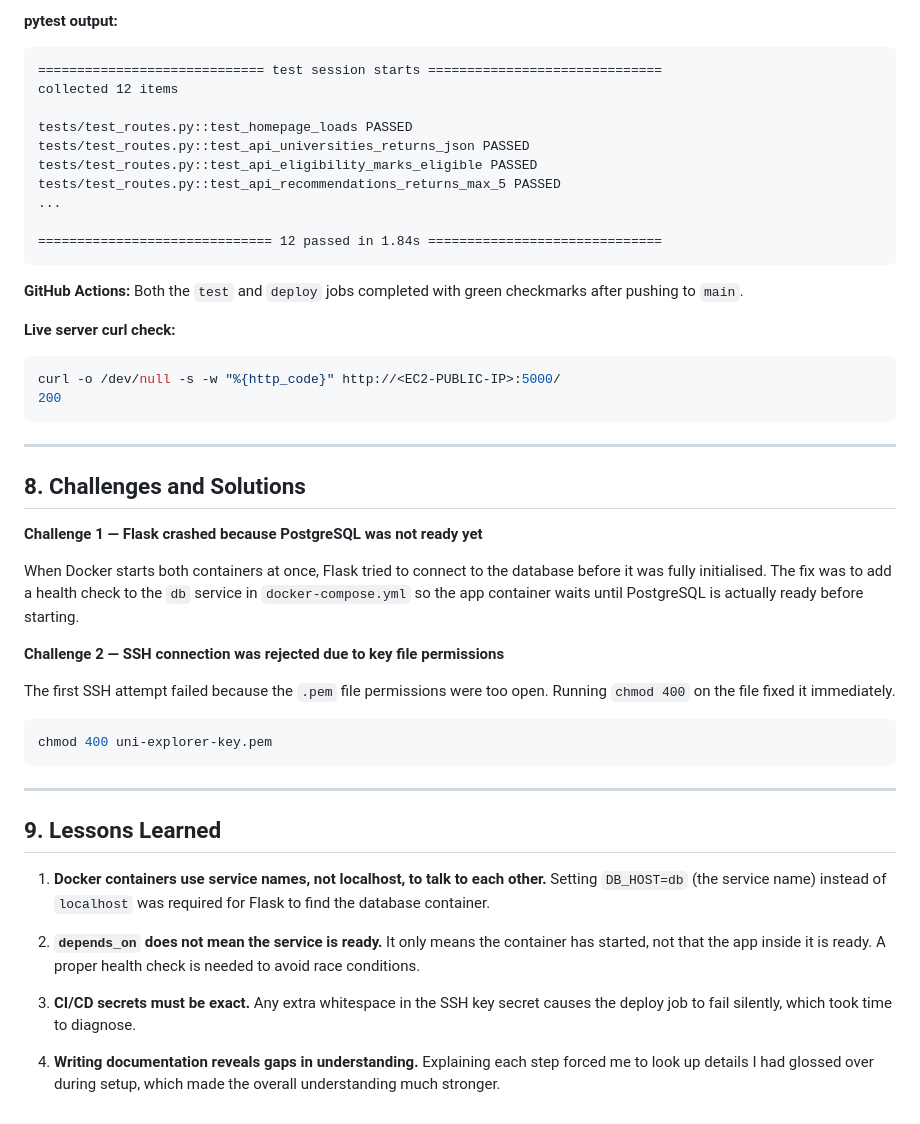
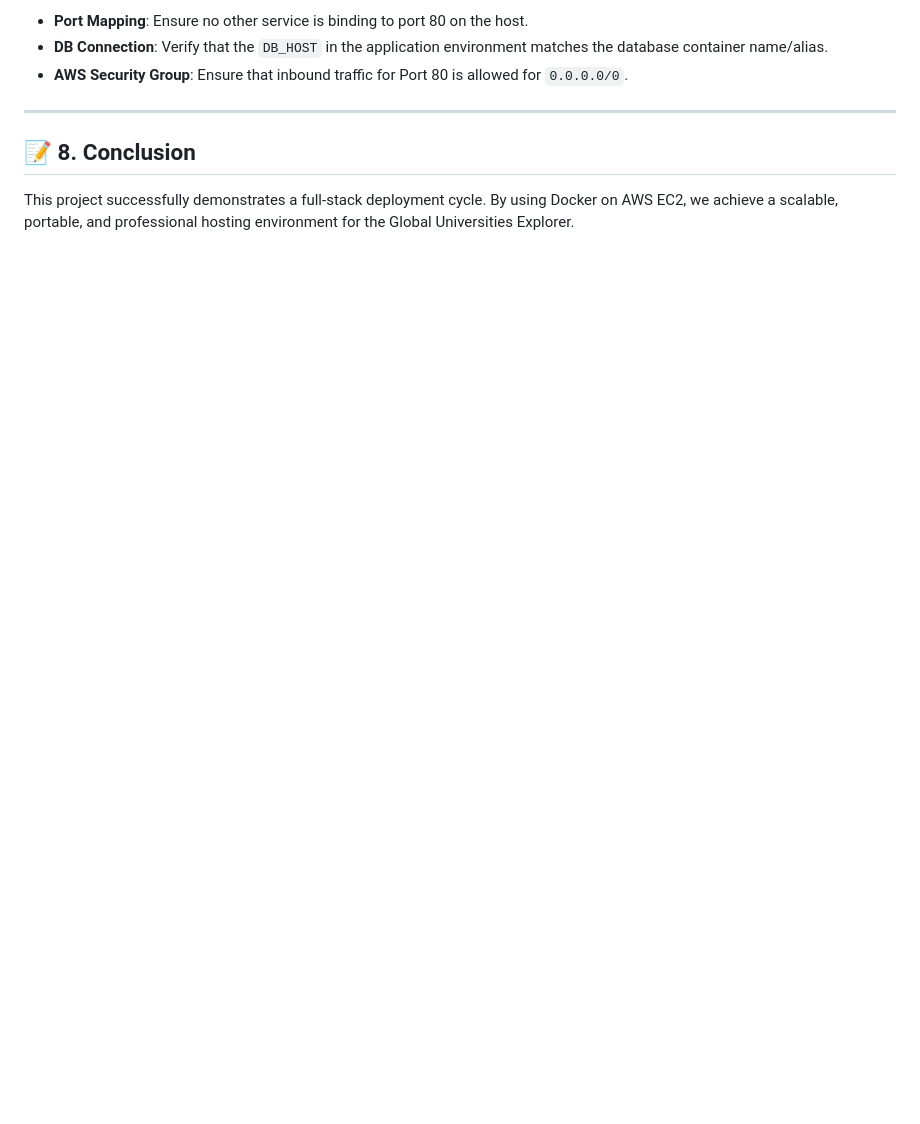
Before and after one commit to khanabdullah3801/UNI-EXPLORER, a Markdown page: deployment_document.md, the part around one of its changes. Drawn GitHub-style; blank space fills up the shorter version.

````diff
--- a/deployment_document.md
+++ b/deployment_document.md
@@ -153,52 +121,10 @@ curl http://localhost:5000/api/universities
 
-**pytest output:**
-
-```
-============================= test session starts ==============================
-collected 12 items
-
-tests/test_routes.py::test_homepage_loads PASSED
-tests/test_routes.py::test_api_universities_returns_json PASSED
-tests/test_routes.py::test_api_eligibility_marks_eligible PASSED
-tests/test_routes.py::test_api_recommendations_returns_max_5 PASSED
-...
-
-============================== 12 passed in 1.84s ==============================
-```
-
-**GitHub Actions:** Both the `test` and `deploy` jobs completed with green checkmarks after pushing to `main`.
-
-**Live server curl check:**
-
-```bash
-curl -o /dev/null -s -w "%{http_code}" http://<EC2-PUBLIC-IP>:5000/
-200
-```
+*   **Port Mapping**: Ensure no other service is binding to port 80 on the host.
+*   **DB Connection**: Verify that the `DB_HOST` in the application environment matches the database container name/alias.
+*   **AWS Security Group**: Ensure that inbound traffic for Port 80 is allowed for `0.0.0.0/0`.
 
 ---
 
-## 8. Challenges and Solutions
+## 📝 8. Conclusion
 
-**Challenge 1 — Flask crashed because PostgreSQL was not ready yet**
-
-When Docker starts both containers at once, Flask tried to connect to the database before it was fully initialised. The fix was to add a health check to the `db` service in `docker-compose.yml` so the app container waits until PostgreSQL is actually ready before starting.
-
-**Challenge 2 — SSH connection was rejected due to key file permissions**
-
-The first SSH attempt failed because the `.pem` file permissions were too open. Running `chmod 400` on the file fixed it immediately.
-
-```bash
-chmod 400 uni-explorer-key.pem
-```
-
----
-
-## 9. Lessons Learned
-
-1. **Docker containers use service names, not localhost, to talk to each other.** Setting `DB_HOST=db` (the service name) instead of `localhost` was required for Flask to find the database container.
-
-2. **`depends_on` does not mean the service is ready.** It only means the container has started, not that the app inside it is ready. A proper health check is needed to avoid race conditions.
-
-3. **CI/CD secrets must be exact.** Any extra whitespace in the SSH key secret causes the deploy job to fail silently, which took time to diagnose.
-
-4. **Writing documentation reveals gaps in understanding.** Explaining each step forced me to look up details I had glossed over during setup, which made the overall understanding much stronger.
+This project successfully demonstrates a full-stack deployment cycle. By using Docker on AWS EC2, we achieve a scalable, portable, and professional hosting environment for the Global Universities Explorer.
````
Also changed, not shown: other parts of deployment_document.md (+85 -117 lines).
